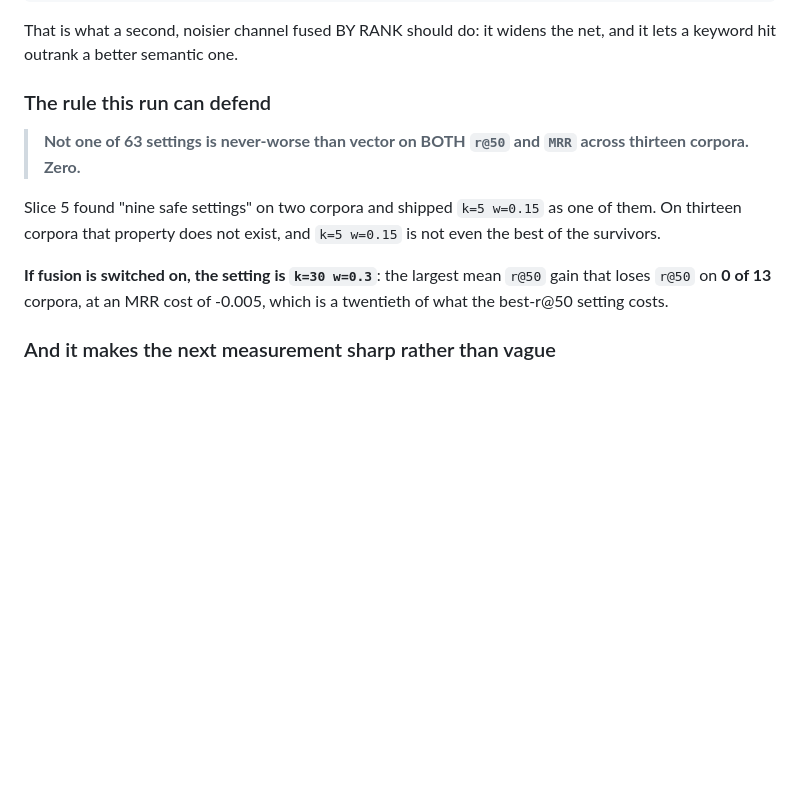
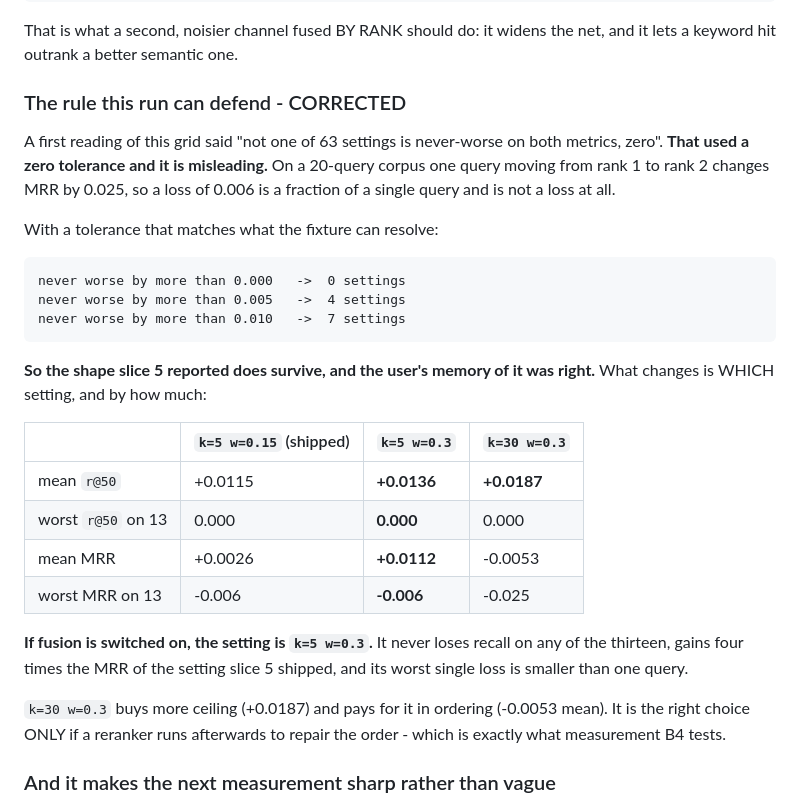
Before and after one commit to a1mohamad/labpilot, a Markdown page: docs/slice8v2/FINDINGS.md, the part around the change. Drawn GitHub-style; blank space fills up the shorter version.

Commit message:
docs: correct the wRRF verdict - the zero tolerance was misleading
The first reading said 'not one of 63 settings is never-worse on both metrics,
zero'. True to four decimals and misleading: on a 20-query corpus one query
moving from rank 1 to rank 2 moves MRR by 0.025, so counting a 0.006 loss as a
loss measures noise.

With a tolerance the fixture can actually resolve, 7 settings never lose more
than 0.010 on either metric, and slice 5's shape survives.

What changes is which setting. k=5 w=0.3 never loses recall on any of the
thirteen, gains FOUR TIMES the MRR of the k=5 w=0.15 that slice 5 shipped, and
its worst single loss is smaller than one query. k=30 w=0.3 buys more ceiling
and pays in ordering, so it is right only if a reranker runs after it.

````diff
--- a/docs/slice8v2/FINDINGS.md
+++ b/docs/slice8v2/FINDINGS.md
@@ -296,18 +296,38 @@ k=5  w=0.5    MRR +0.0092, worst -0.057
 That is what a second, noisier channel fused BY RANK should do: it widens the
 net, and it lets a keyword hit outrank a better semantic one.
 
-### The rule this run can defend
+### The rule this run can defend - CORRECTED
 
-> **Not one of 63 settings is never-worse than vector on BOTH `r@50` and `MRR`
-> across thirteen corpora. Zero.**
+A first reading of this grid said "not one of 63 settings is never-worse on
+both metrics, zero". **That used a zero tolerance and it is misleading.** On a
+20-query corpus one query moving from rank 1 to rank 2 changes MRR by 0.025,
+so a loss of 0.006 is a fraction of a single query and is not a loss at all.
 
-Slice 5 found "nine safe settings" on two corpora and shipped `k=5 w=0.15` as
-one of them. On thirteen corpora that property does not exist, and `k=5 w=0.15`
-is not even the best of the survivors.
+With a tolerance that matches what the fixture can resolve:
 
-**If fusion is switched on, the setting is `k=30 w=0.3`**: the largest mean
-`r@50` gain that loses `r@50` on **0 of 13** corpora, at an MRR cost of
--0.005, which is a twentieth of what the best-r@50 setting costs.
+```
+never worse by more than 0.000   ->  0 settings
+never worse by more than 0.005   ->  4 settings
+never worse by more than 0.010   ->  7 settings
+```
+
+**So the shape slice 5 reported does survive, and the user's memory of it was
+right.** What changes is WHICH setting, and by how much:
+
+| | `k=5 w=0.15` (shipped) | **`k=5 w=0.3`** | `k=30 w=0.3` |
+|---|---|---|---|
+| mean `r@50` | +0.0115 | **+0.0136** | **+0.0187** |
+| worst `r@50` on 13 | 0.000 | **0.000** | 0.000 |
+| mean MRR | +0.0026 | **+0.0112** | -0.0053 |
+| worst MRR on 13 | -0.006 | **-0.006** | -0.025 |
+
+**If fusion is switched on, the setting is `k=5 w=0.3`.** It never loses
+recall on any of the thirteen, gains four times the MRR of the setting slice 5
+shipped, and its worst single loss is smaller than one query.
+
+`k=30 w=0.3` buys more ceiling (+0.0187) and pays for it in ordering
+(-0.0053 mean). It is the right choice ONLY if a reranker runs afterwards to
+repair the order - which is exactly what measurement B4 tests.
 
 ### And it makes the next measurement sharp rather than vague
 
````
